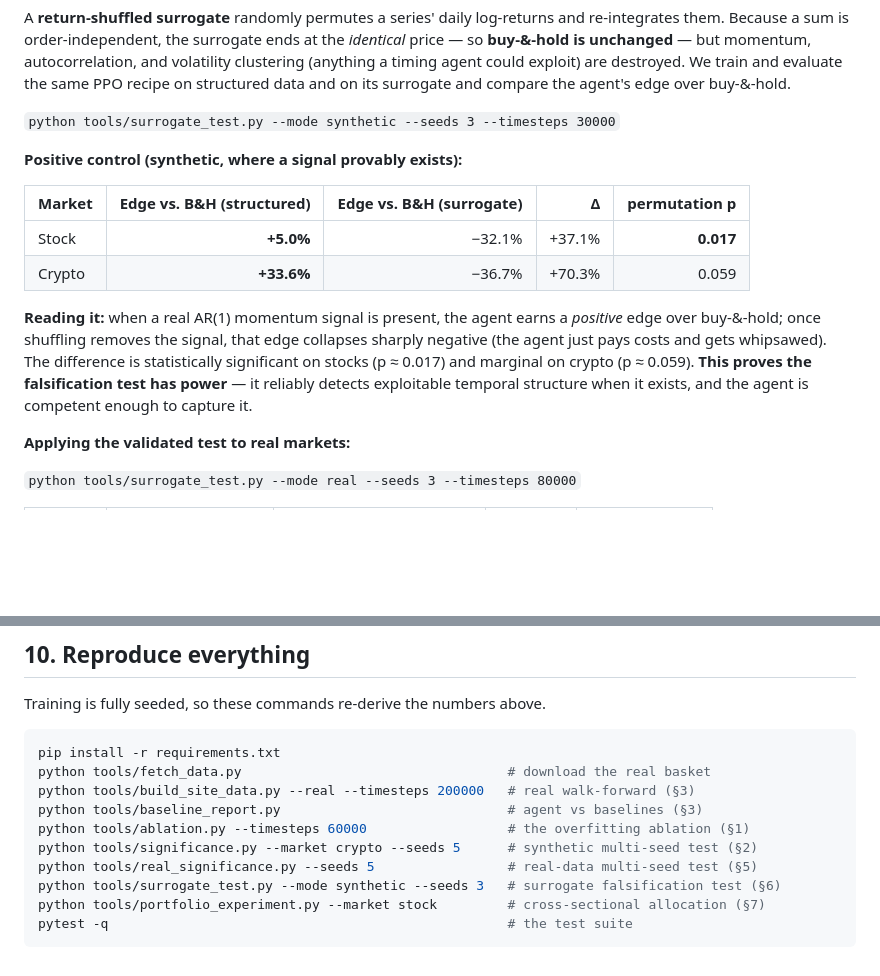
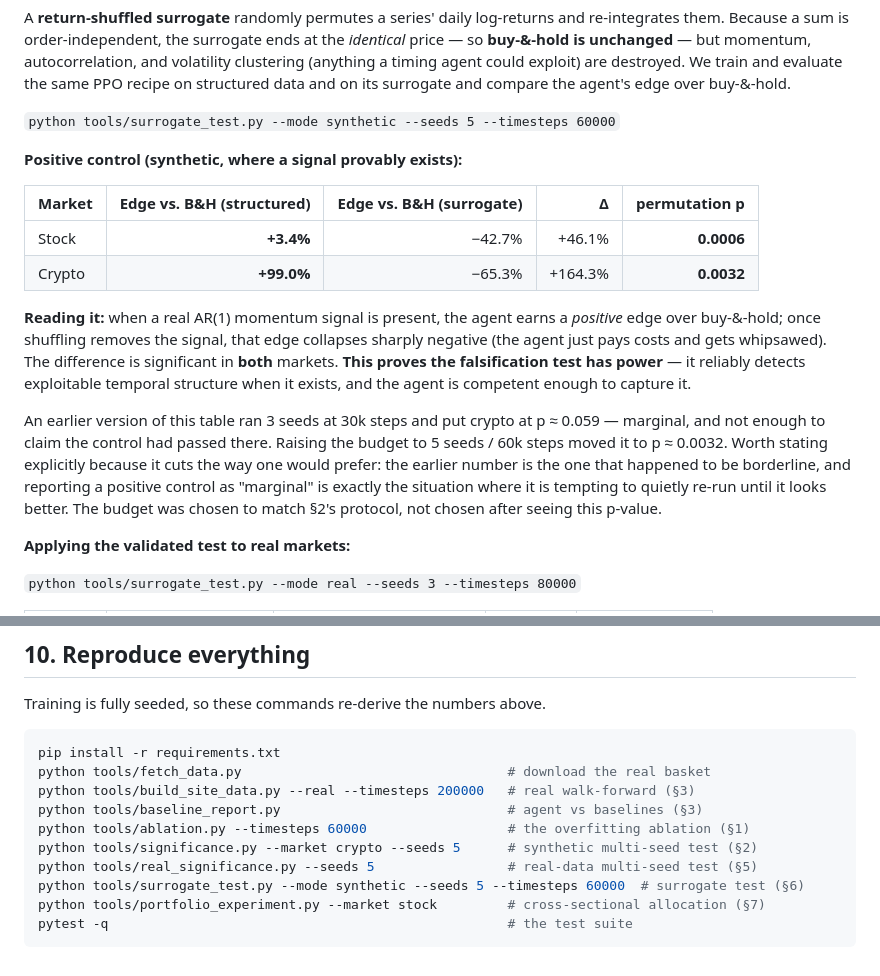
Before and after one commit to Danny-397/RL-for-Crypto-and-stocks-, a Markdown page: RESULTS.md, 2 parts joined by grey strips. Drawn GitHub-style; blank space fills up the shorter version.

````diff
--- a/RESULTS.md
+++ b/RESULTS.md
@@ -199,22 +238,29 @@ and volatility clustering (anything a timing agent could exploit) are destroyed.
 train and evaluate the same PPO recipe on structured data and on its surrogate and
 compare the agent's edge over buy-&-hold.
 
-`python tools/surrogate_test.py --mode synthetic --seeds 3 --timesteps 30000`
+`python tools/surrogate_test.py --mode synthetic --seeds 5 --timesteps 60000`
 
 **Positive control (synthetic, where a signal provably exists):**
 
 | Market | Edge vs. B&H (structured) | Edge vs. B&H (surrogate) | Δ | permutation p |
 |---|---:|---:|---:|---:|
-| Stock | **+5.0%** | −32.1% | +37.1% | **0.017** |
-| Crypto | **+33.6%** | −36.7% | +70.3% | 0.059 |
+| Stock | **+3.4%** | −42.7% | +46.1% | **0.0006** |
+| Crypto | **+99.0%** | −65.3% | +164.3% | **0.0032** |
 
 **Reading it:** when a real AR(1) momentum signal is present, the agent earns a
 *positive* edge over buy-&-hold; once shuffling removes the signal, that edge
 collapses sharply negative (the agent just pays costs and gets whipsawed). The
-difference is statistically significant on stocks (p ≈ 0.017) and marginal on crypto
-(p ≈ 0.059). **This proves the falsification test has power** — it reliably detects
-exploitable temporal structure when it exists, and the agent is competent enough to
-capture it.
+difference is significant in **both** markets. **This proves the falsification test
+has power** — it reliably detects exploitable temporal structure when it exists, and
+the agent is competent enough to capture it.
+
+An earlier version of this table ran 3 seeds at 30k steps and put crypto at
+p ≈ 0.059 — marginal, and not enough to claim the control had passed there. Raising
+the budget to 5 seeds / 60k steps moved it to p ≈ 0.0032. Worth stating explicitly
+because it cuts the way one would prefer: the earlier number is the one that
+happened to be borderline, and reporting a positive control as "marginal" is exactly
+the situation where it is tempting to quietly re-run until it looks better. The
+budget was chosen to match §2's protocol, not chosen after seeing this p-value.
 
 **Applying the validated test to real markets:**
 
@@ -322,7 +368,7 @@ python tools/baseline_report.py                             # agent vs baselines
 python tools/ablation.py --timesteps 60000                  # the overfitting ablation (§1)
 python tools/significance.py --market crypto --seeds 5      # synthetic multi-seed test (§2)
 python tools/real_significance.py --seeds 5                 # real-data multi-seed test (§5)
-python tools/surrogate_test.py --mode synthetic --seeds 3   # surrogate falsification test (§6)
+python tools/surrogate_test.py --mode synthetic --seeds 5 --timesteps 60000  # surrogate test (§6)
 python tools/portfolio_experiment.py --market stock         # cross-sectional allocation (§7)
 pytest -q                                                   # the test suite
 ```
````
Also changed, not shown: other parts of RESULTS.md (+54 -15 lines), paper/README.md (+51 -19 lines), docs/assets/fig_ablation.png, paper/figures/fig_ablation.png (added), 13 other files.
